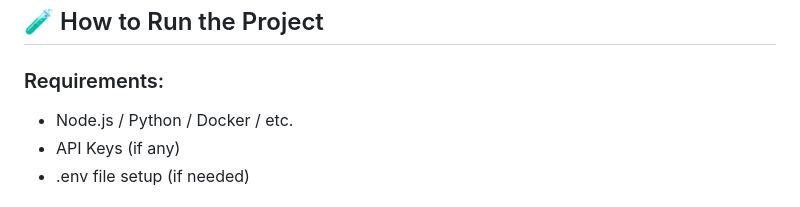
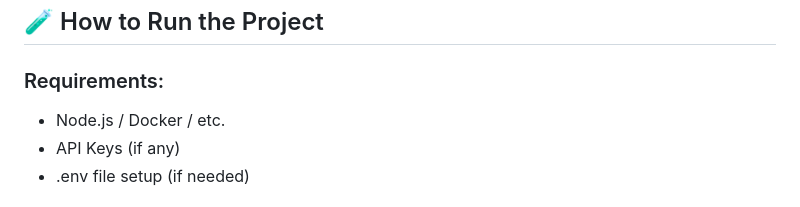
Before and after one commit to AbhijeetBatania/Food-Snap, a Markdown page: README.md, the part around the change. GitHub-like rendering.

```diff
--- a/README.md
+++ b/README.md
@@ -119,7 +119,7 @@ Hosting: GitHub Pages / Firebase Hosting (optional)
 ## 🧪 How to Run the Project
 
 ### Requirements:
-- Node.js / Python / Docker / etc.
+- Node.js / Docker / etc.
 - API Keys (if any)
 - .env file setup (if needed)
 
```
